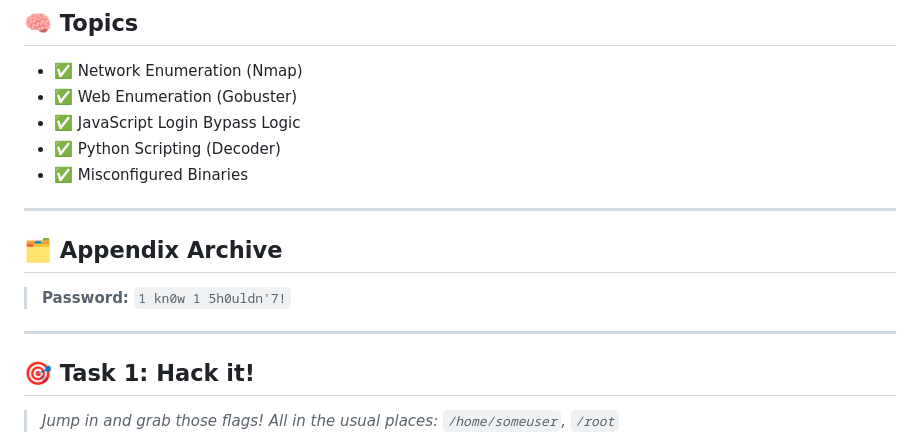
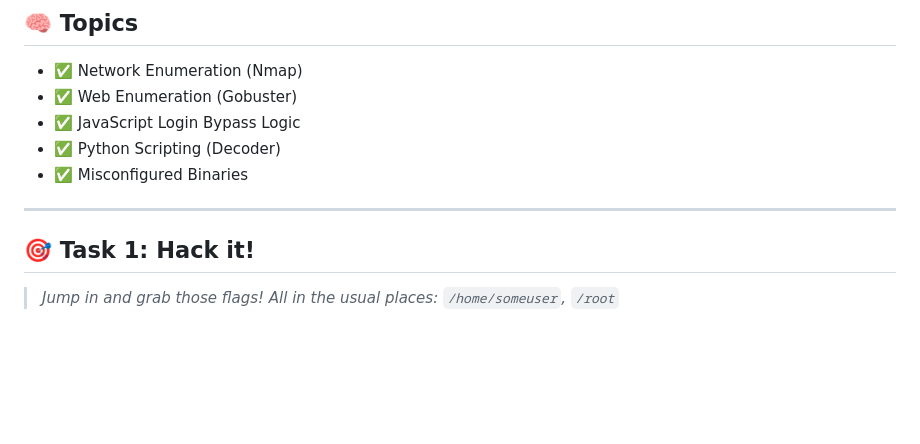
Before and after one commit to PardhuSreeRushiVarma20060119/CybersecurityAndDevelopment, a Markdown page: LifeAroundWriteUps/pythonplayground.md, the part around the change. Rendered like a GitHub page; blank space fills up the shorter version.

```diff
--- a/LifeAroundWriteUps/pythonplayground.md
+++ b/LifeAroundWriteUps/pythonplayground.md
@@ -15,13 +15,6 @@
 - ✅ Misconfigured Binaries
 
 ---
-
-## 🗂️ Appendix Archive
-
-> **Password:** `1 kn0w 1 5h0uldn'7!`
-
----
-
 ## 🎯 Task 1: Hack it!
 
 > *Jump in and grab those flags! All in the usual places: `/home/someuser`, `/root`*
```
